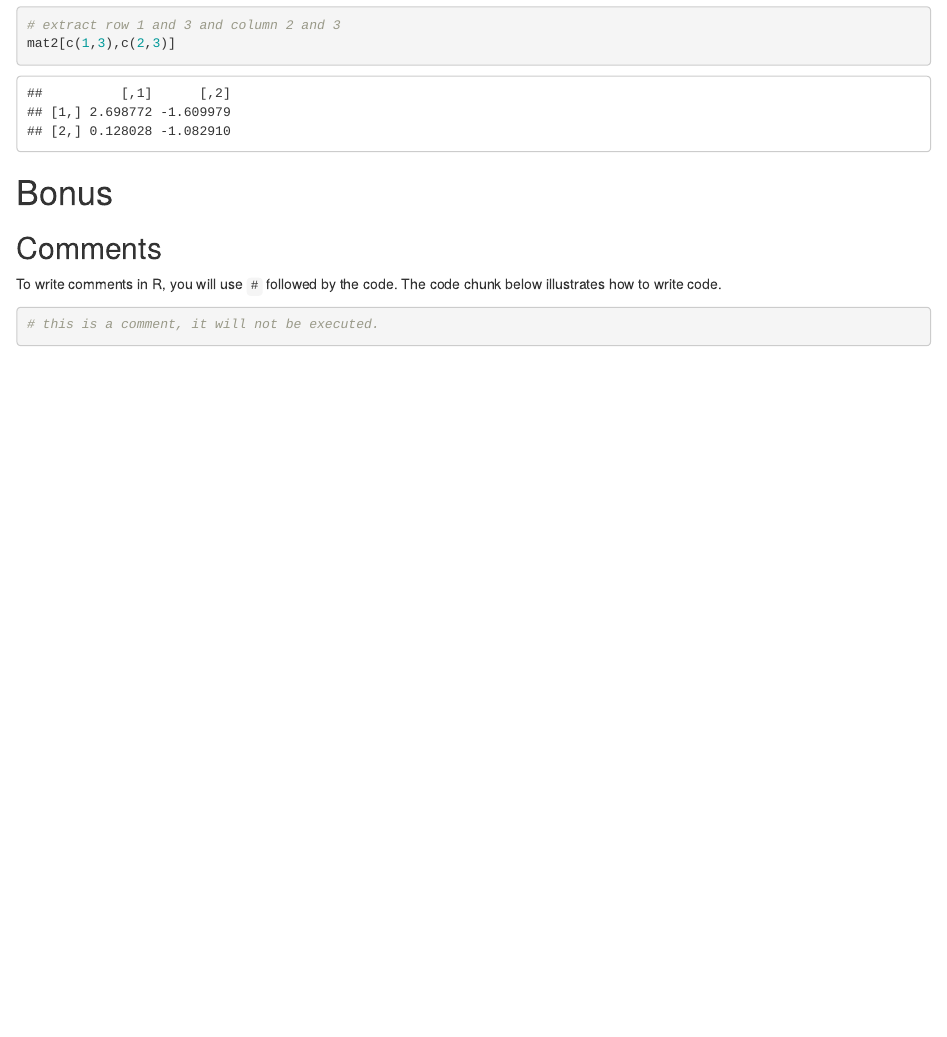
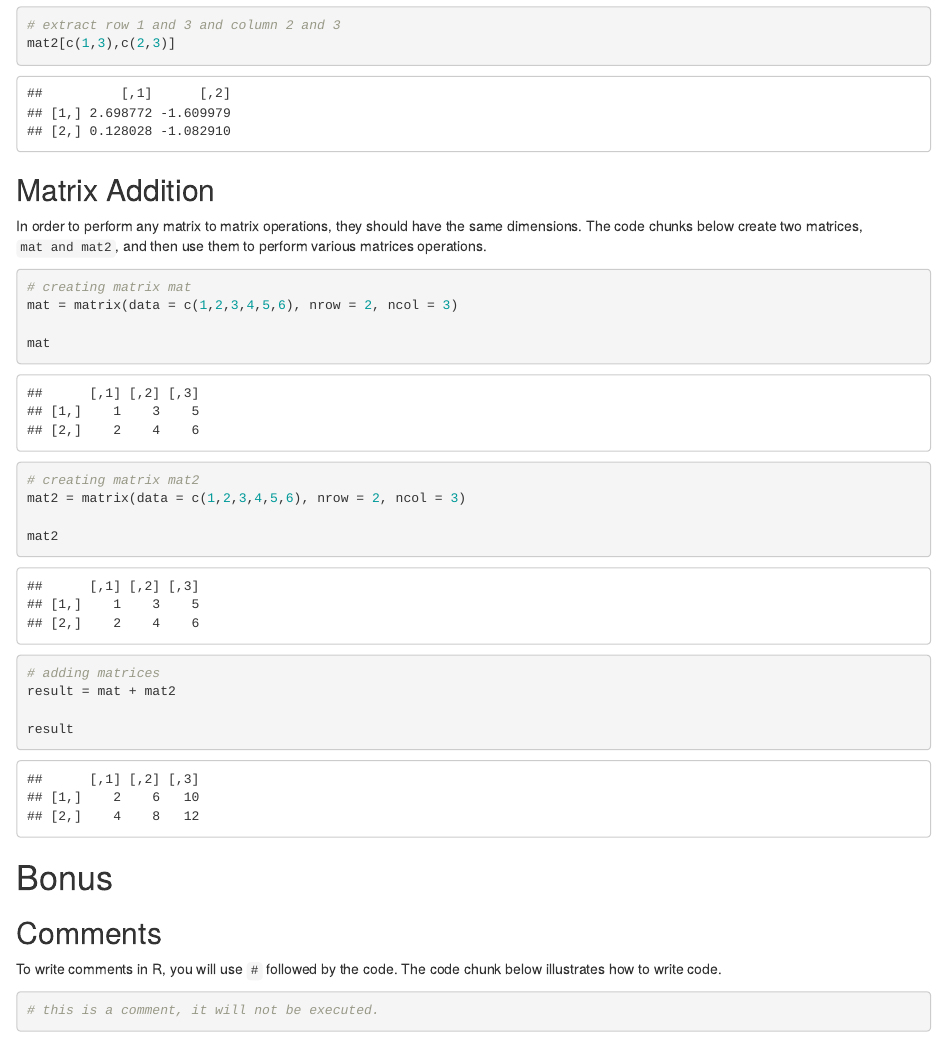
Before and after one commit to clinton-mwachia/r-course, an R Markdown document (Beginner/Introduction to R and RStudio/2/2.0-Data-Structures.Rmd): the page in a window 1100 px wide, from 11470 px down before the commit and from 11490 px down after it, so that both start at the same text. Rendered offline with R 4.5, knitr and Pandoc, with nearby package versions; code that draws random numbers runs with fixed seeds of ours.

Commit message:
adding matrices

````diff
--- a/Beginner/Introduction to R and RStudio/2/2.0-Data-Structures.Rmd
+++ b/Beginner/Introduction to R and RStudio/2/2.0-Data-Structures.Rmd
@@ -395,6 +395,26 @@ mat2[2:3,1:3]
 mat2[c(1,3),c(2,3)]
 ```
 
+## Matrix Addition
+
+In order to perform any matrix to matrix operations, they should have the same dimensions. The code chunks below create two matrices, `mat and mat2`, and then use them to perform various matrices operations.
+
+```{r}
+# creating matrix mat
+mat = matrix(data = c(1,2,3,4,5,6), nrow = 2, ncol = 3)
+
+mat
+
+# creating matrix mat2
+mat2 = matrix(data = c(1,2,3,4,5,6), nrow = 2, ncol = 3)
+
+mat2
+
+# adding matrices
+result = mat + mat2
+
+result
+```
 
 
 # Bonus
````
Also changed, not shown: Beginner/Introduction to R and RStudio/2/2.0-Data-Structures.html.
